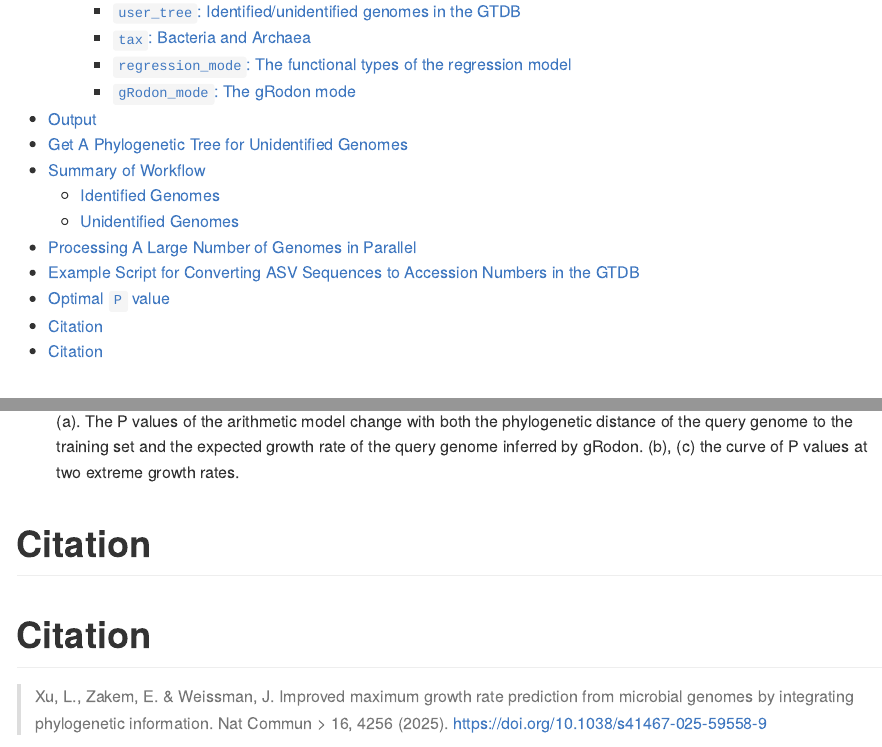
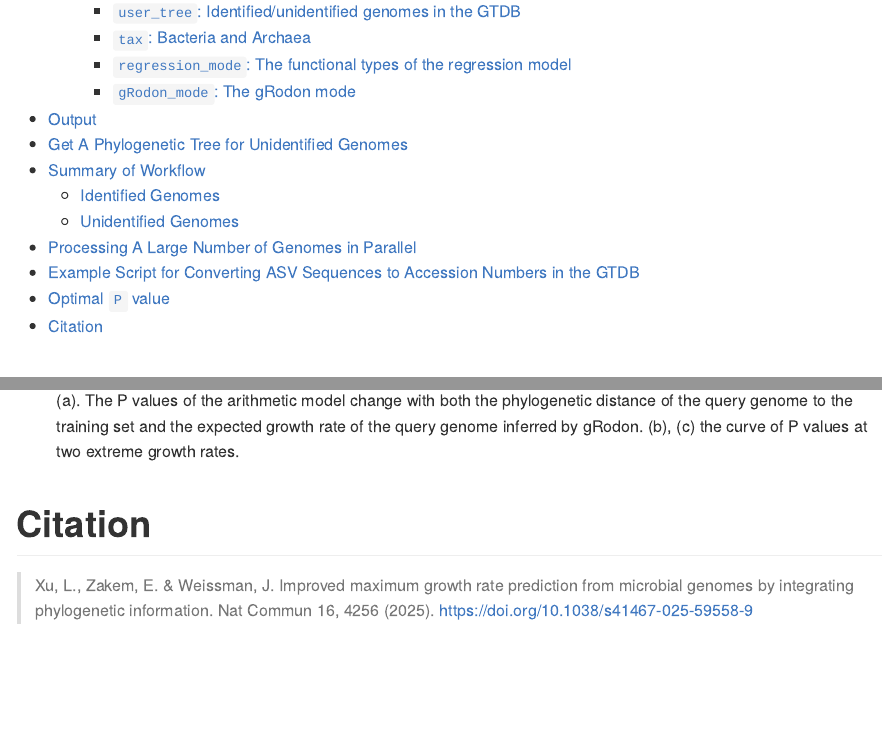
Before and after one commit to xl0418/Phydon, an R Markdown document (README.Rmd): the page in a window 1100 px wide, from 280 px down, and a second part further down, joined at a grey line. The pictures show the output file README.md that the author committed with the source, drawn offline in the style of GitHub; long lines of code are wrapped.

Commit message:
citation updated

```diff
--- a/README.Rmd
+++ b/README.Rmd
@@ -434,9 +434,6 @@ Our weighting scheme takes into account how the relative expected accuracies of
 ![(a). The P values of the arithmetic model change with both the phylogenetic distance of the query genome to the training set and the expected growth rate of the query genome inferred by gRodon. (b), (c) the curve of P values at two extreme growth rates.](https://github.com/xl0418/phydon_figures/blob/main/FigS6.png)
 
 
-
-# Citation
-
 # Citation
 
 > Xu, L., Zakem, E. & Weissman, J. Improved maximum growth rate prediction from microbial genomes by integrating phylogenetic information. Nat Commun 16, 4256 (2025). https://doi.org/10.1038/s41467-025-59558-9
```
Also changed, not shown: README.md.
